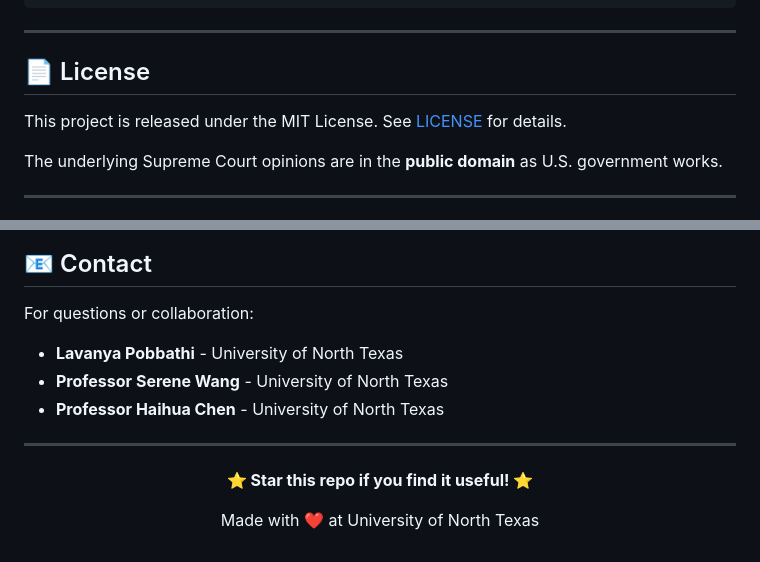
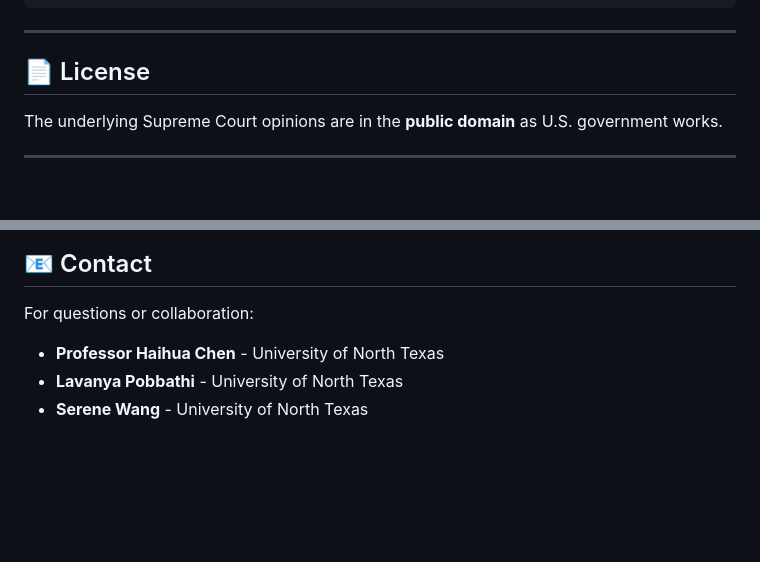
Before and after one commit to LavanyaPobbathi/LAMUS, a Markdown page: README.md, 2 parts joined by grey strips. Rendered like a GitHub page; blank space fills up the shorter version.

Commit message:
Update README by removing license and contact info
Removed license details and simplified contact section.

```diff
--- a/README.md
+++ b/README.md
@@ -412,8 +412,6 @@ python code/experiments/F_run_ablation_grid.py
 
 ## 📄 License
 
-This project is released under the MIT License. See [LICENSE](LICENSE) for details.
-
 The underlying Supreme Court opinions are in the **public domain** as U.S. government works.
 
 ---
@@ -431,16 +429,6 @@ The underlying Supreme Court opinions are in the **public domain** as U.S. gover
 ## 📧 Contact
 
 For questions or collaboration:
+- **Professor Haihua Chen** - University of North Texas
 - **Lavanya Pobbathi** - University of North Texas
-- **Professor Serene Wang** - University of North Texas
-- **Professor Haihua Chen** - University of North Texas
-
----
-
-<div align="center">
-
-**⭐ Star this repo if you find it useful! ⭐**
-
-Made with ❤️ at University of North Texas
-
-</div>
+- **Serene Wang** - University of North Texas
```
